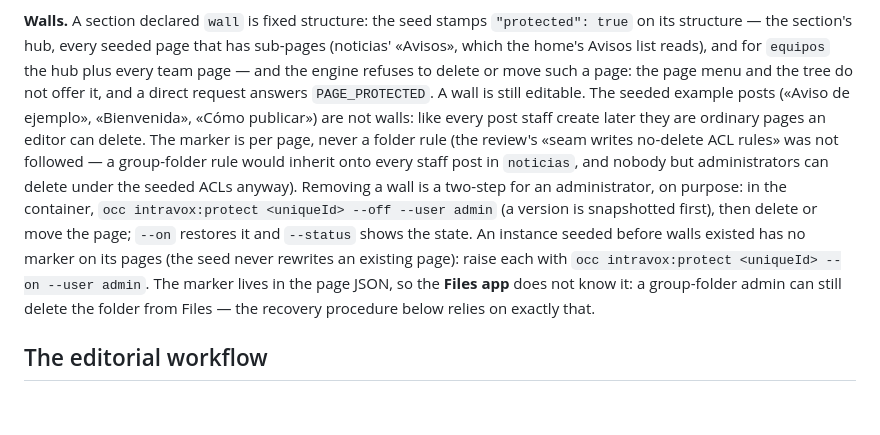
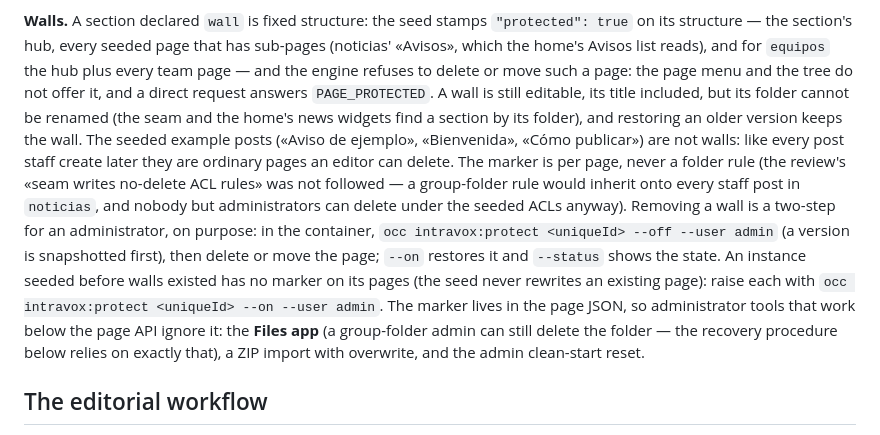
Before and after one commit to APS-Conecta/gestion, a Markdown page: docs/WELCOME-SCREEN.md, the part around the change. Rendered like a GitHub page; blank space fills up the shorter version.

Commit message:
docs: walls keep their folder and survive a version restore; admin tools below the page API ignore them (welcome-folders p4, validate round)
Follows the engine's validate-round fix (APS-Conecta/IntraVox, welcome-
folders p4): a wall's title is editable but its folder cannot be renamed
(owner decision — the seam and the home's news widgets find a section by
its folder), and a version restore carries the wall. The «Walls»
paragraph now also names the admin tools that bypass the marker: the
Files app, a ZIP import with overwrite, the clean-start reset.

Gates: repo-docs 0 errors.

Co-Authored-By: Claude Opus 5.5 <noreply@anthropic.com>

```diff
--- a/docs/WELCOME-SCREEN.md
+++ b/docs/WELCOME-SCREEN.md
@@ -68,7 +68,9 @@ undeclared, and a person deletes the folder if that is intended.
 its structure — the section's hub, every seeded page that has sub-pages (noticias' «Avisos», which
 the home's Avisos list reads), and for `equipos` the hub plus every team page — and the engine
 refuses to delete or move such a page: the page menu and the tree do not offer it, and a direct
-request answers `PAGE_PROTECTED`. A wall is still editable. The seeded example posts («Aviso de
+request answers `PAGE_PROTECTED`. A wall is still editable, its title included, but its folder
+cannot be renamed (the seam and the home's news widgets find a section by its folder), and
+restoring an older version keeps the wall. The seeded example posts («Aviso de
 ejemplo», «Bienvenida», «Cómo publicar») are not walls: like every post staff create later they
 are ordinary pages an editor can delete. The marker is per page, never a folder rule (the
 review's «seam writes no-delete ACL rules» was not followed — a group-folder rule would inherit
@@ -78,8 +80,9 @@ ACLs anyway). Removing a wall is a two-step for an administrator, on purpose: in
 or move the page; `--on` restores it and `--status` shows the state. An instance seeded before
 walls existed has no marker on its pages (the seed never rewrites an existing page): raise each
 with `occ intravox:protect <uniqueId> --on --user admin`. The marker lives in the page JSON, so
-the **Files app** does not know it: a group-folder admin can still delete the folder from Files —
-the recovery procedure below relies on exactly that.
+administrator tools that work below the page API ignore it: the **Files app** (a group-folder
+admin can still delete the folder — the recovery procedure below relies on exactly that), a ZIP
+import with overwrite, and the admin clean-start reset.
 
 ## The editorial workflow
 
```
